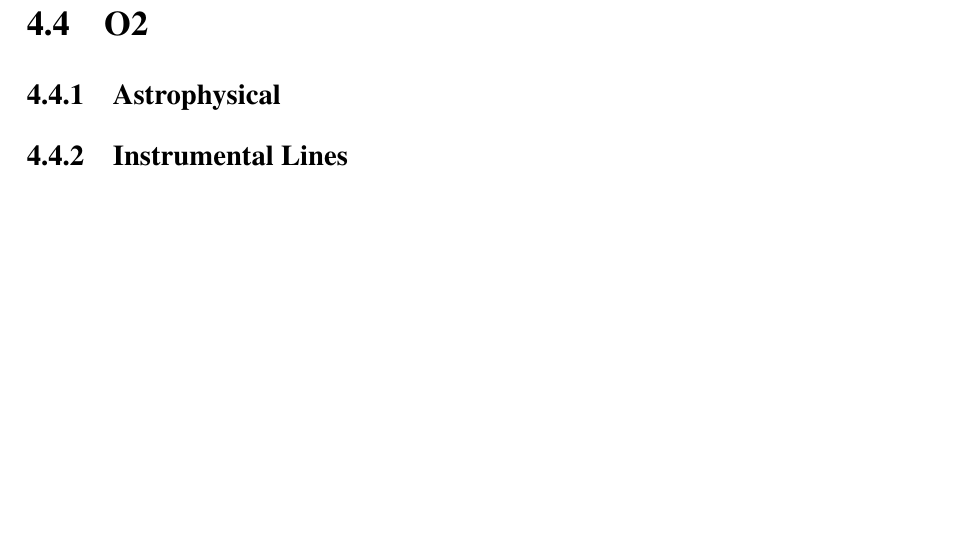
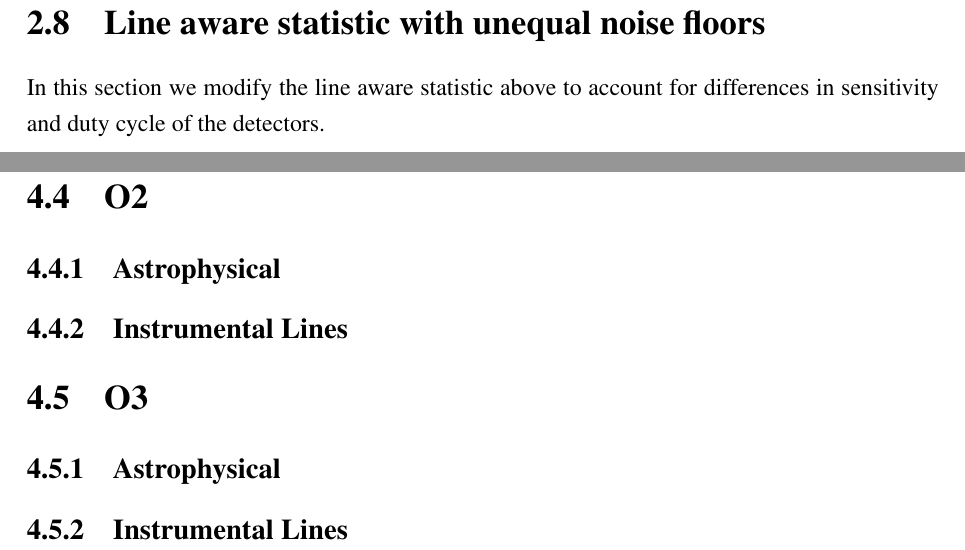
Before and after one commit to jcbayley/phd_thesis, a LaTeX thesis (main.tex, which reads soap.tex, soap_searches.tex): part of page 25 of 26 before the commit and two parts of pages 24 and 26 of 27 after it, the two joined at a grey line, cut at the place of the change, the shorter picture padded with empty space. Compiled offline with pdfLaTeX.

Commit message:
Update on Overleaf.

```diff
--- a/soap.tex
+++ b/soap.tex
@@ -514,3 +514,7 @@ This then means Eq.~\ref{viterbi:multidet:vitsum} is modified to,
 %
 where $\hat{V}$ refers to a log-odds ratio.
 The maximised statistic now has three tuneable parameters: the width, $w_S$ in Eq.~\ref{las:prior}, on the prior for a signal \ac{SNR} squared, $p_{\rm S}(\lambda)$, the width, $w_L$ of the prior in the case of a line, $p_{\rm L}(\lambda)$, and the ratio of the prior on the line and noise models, $p({M_{\rm L}})/p({M_{\rm G}})$.  These parameters are optimised for each search, where we initially estimate the \ac{SNR} of a signal we hope to be sensitive to in each time slice, then use this as a guide for the width of the signal prior. This is then repeated for an expected line \ac{SNR} and this is used for the width of the line prior. The ratio of line and noise models runs in the range 0 to 1, we set this limit as we do not expect an instrumental line to be as likely as Gaussian noise in any particular frequency bin.
+
+\section{Line aware statistic with unequal noise floors}
+
+In this section we modify the line aware statistic above to account for differences in sensitivity and duty cycle of the detectors.
--- a/soap_searches.tex
+++ b/soap_searches.tex
@@ -15,3 +19,9 @@
 \subsection{Astrophysical}
 
 \subsection{Instrumental Lines}
+
+\section{O3}
+
+\subsection{Astrophysical}
+
+\subsection{Instrumental Lines}
```
Also changed, not shown: soap_searches.tex (4 more changed lines).
